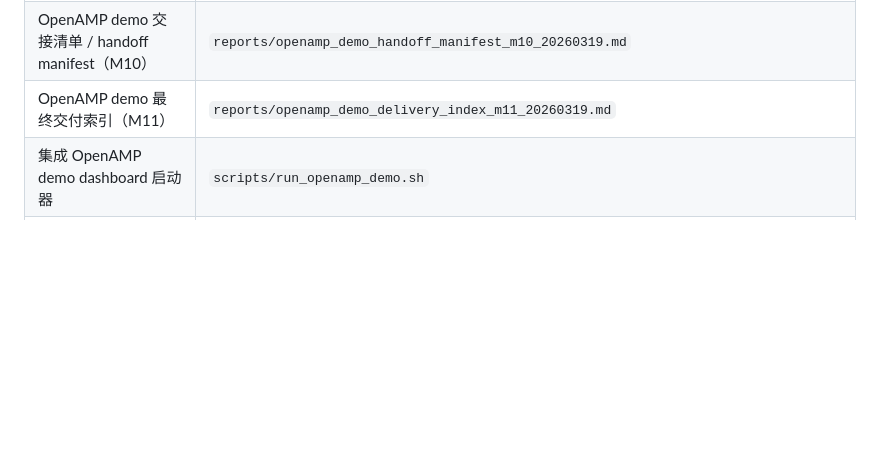
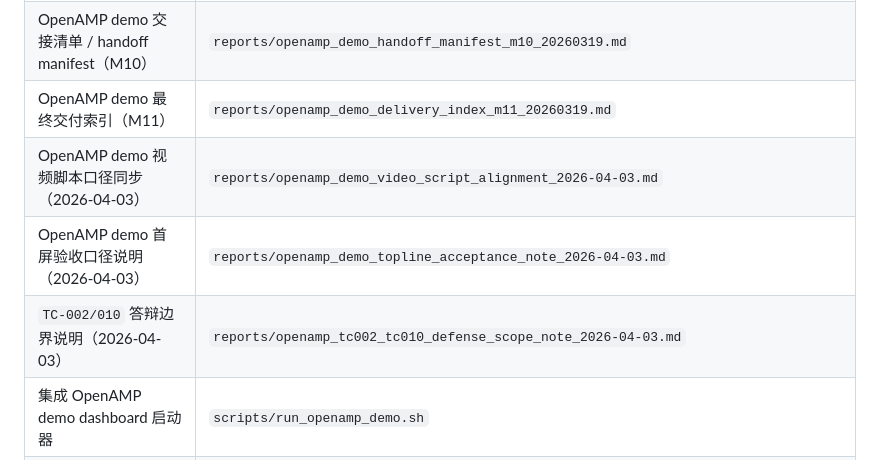
Before and after one commit to RUNZHI01/Semantic-Communication, a Markdown page: session_bootstrap/README.md, the part around the change. Drawn GitHub-style; blank space fills up the shorter version.

Commit message:
openamp: add april 3 demo docs to readme

```diff
--- a/session_bootstrap/README.md
+++ b/session_bootstrap/README.md
@@ -90,6 +90,9 @@
 | OpenAMP demo 最终交付快照（2026-03-17） | `reports/openamp_demo_live_delivery_snapshot_20260317.md` |
 | OpenAMP demo 交接清单 / handoff manifest（M10） | `reports/openamp_demo_handoff_manifest_m10_20260319.md` |
 | OpenAMP demo 最终交付索引（M11） | `reports/openamp_demo_delivery_index_m11_20260319.md` |
+| OpenAMP demo 视频脚本口径同步（2026-04-03） | `reports/openamp_demo_video_script_alignment_2026-04-03.md` |
+| OpenAMP demo 首屏验收口径说明（2026-04-03） | `reports/openamp_demo_topline_acceptance_note_2026-04-03.md` |
+| `TC-002/010` 答辩边界说明（2026-04-03） | `reports/openamp_tc002_tc010_defense_scope_note_2026-04-03.md` |
 | 集成 OpenAMP demo dashboard 启动器 | `scripts/run_openamp_demo.sh` |
 | cockpit_native 原生座舱答辩讲稿 | `runbooks/cockpit_native_demo_talk_track_2026-03-24.md` |
 | cockpit_native demo packet 索引 | `runbooks/cockpit_native_demo_packet_index_2026-03-24.md` |
```
